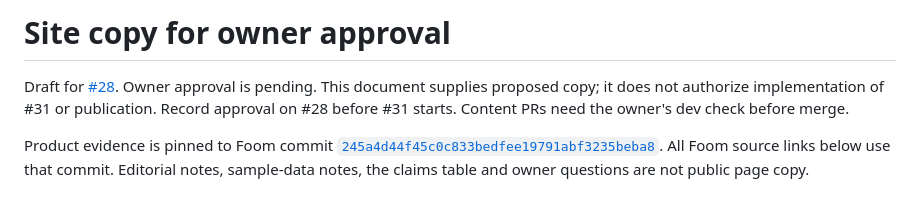
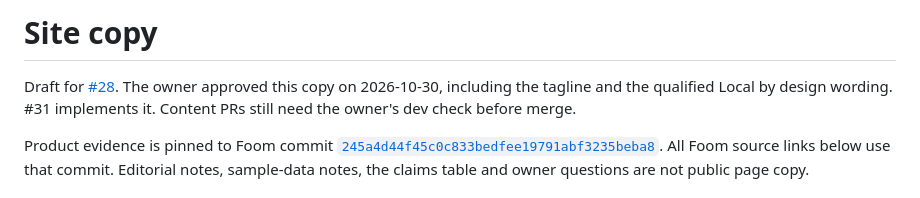
Before and after one commit to scott-r-lindsey/foom-site, a Markdown page: docs/content.md, the part around one of its changes. Rendered like a GitHub page.

```diff
--- a/docs/content.md
+++ b/docs/content.md
@@ -1,9 +1,9 @@
-# Site copy for owner approval
+# Site copy
 
 Draft for [#28](https://github.com/scott-r-lindsey/foom-site/issues/28).
-Owner approval is pending. This document supplies proposed copy; it does not
-authorize implementation of #31 or publication. Record approval on #28 before
-#31 starts. Content PRs need the owner's dev check before merge.
+The owner approved this copy on 2026-10-30, including the tagline and the
+qualified Local by design wording. #31 implements it. Content PRs still need the
+owner's dev check before merge.
 
 Product evidence is pinned to Foom commit
 [`245a4d44f45c0c833bedfee19791abf3235beba8`](https://github.com/scott-r-lindsey/foom/commit/245a4d44f45c0c833bedfee19791abf3235beba8).
```
Also changed, not shown: other parts of docs/content.md (+24 -42 lines).
